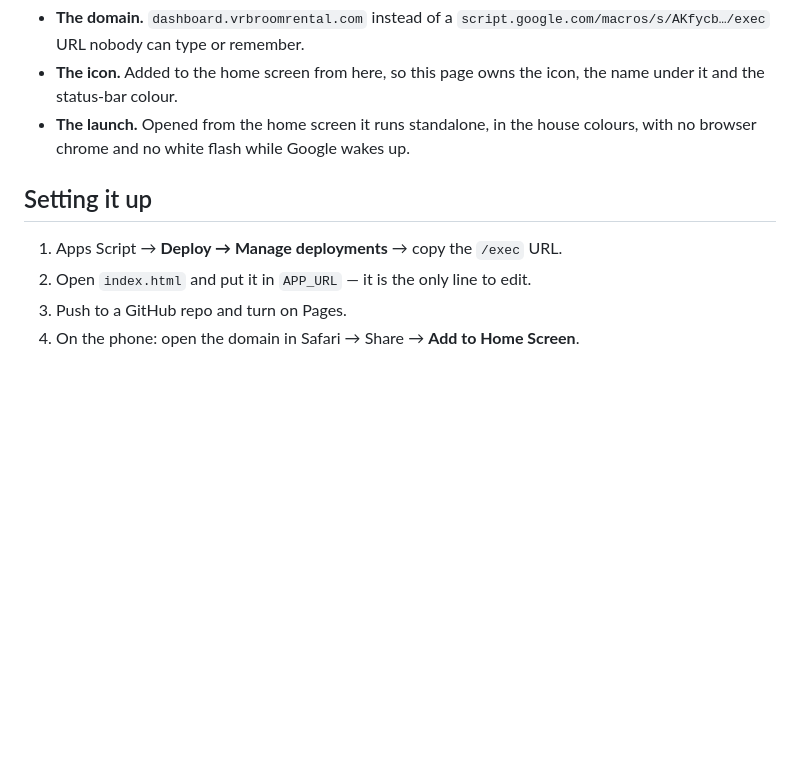
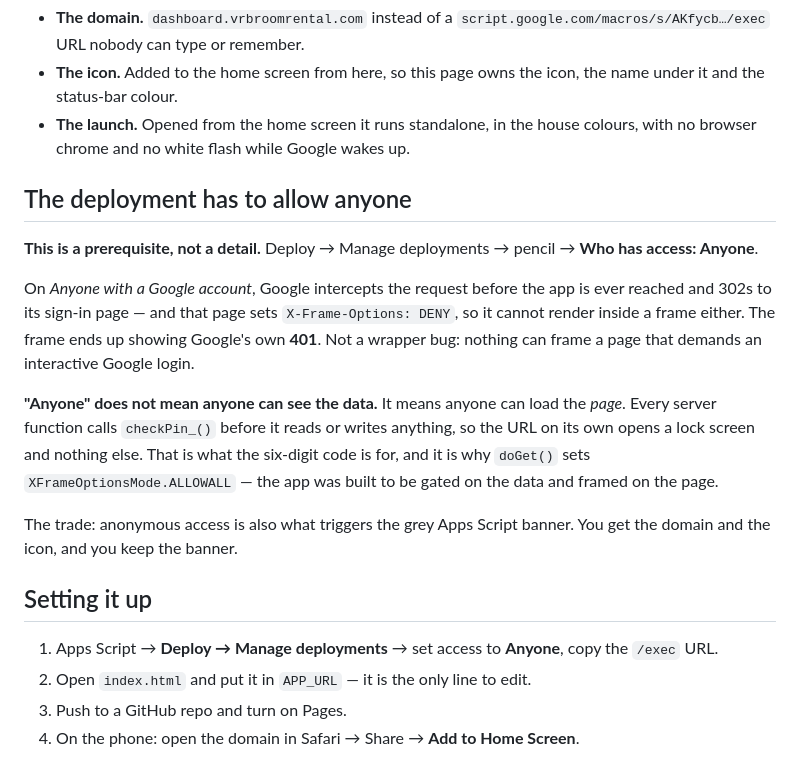
Before and after one commit to vrbroomrental/vrb-dashboard, a Markdown page: README.md, the part around the change. GitHub-like rendering; blank space fills up the shorter version.

Commit message:
Document the Anyone-access prerequisite
A deployment restricted to Google accounts 302s to a sign-in page that itself
refuses to be framed, so the wrapper shows Google's 401. Verified against the
live deployment.

Co-Authored-By: Claude Opus 5 <noreply@anthropic.com>

```diff
--- a/README.md
+++ b/README.md
@@ -12,9 +12,29 @@ its own domain with its own home-screen icon.
 - **The launch.** Opened from the home screen it runs standalone, in the house
   colours, with no browser chrome and no white flash while Google wakes up.
 
+## The deployment has to allow anyone
+
+**This is a prerequisite, not a detail.** Deploy → Manage deployments → pencil →
+**Who has access: Anyone**.
+
+On *Anyone with a Google account*, Google intercepts the request before the app is ever
+reached and 302s to its sign-in page — and that page sets `X-Frame-Options: DENY`, so it
+cannot render inside a frame either. The frame ends up showing Google's own **401**. Not
+a wrapper bug: nothing can frame a page that demands an interactive Google login.
+
+**"Anyone" does not mean anyone can see the data.** It means anyone can load the *page*.
+Every server function calls `checkPin_()` before it reads or writes anything, so the URL
+on its own opens a lock screen and nothing else. That is what the six-digit code is for,
+and it is why `doGet()` sets `XFrameOptionsMode.ALLOWALL` — the app was built to be
+gated on the data and framed on the page.
+
+The trade: anonymous access is also what triggers the grey Apps Script banner. You get
+the domain and the icon, and you keep the banner.
+
 ## Setting it up
 
-1. Apps Script → **Deploy → Manage deployments** → copy the `/exec` URL.
+1. Apps Script → **Deploy → Manage deployments** → set access to **Anyone**, copy the
+   `/exec` URL.
 2. Open `index.html` and put it in `APP_URL` — it is the only line to edit.
 3. Push to a GitHub repo and turn on Pages.
 4. On the phone: open the domain in Safari → Share → **Add to Home Screen**.
```
